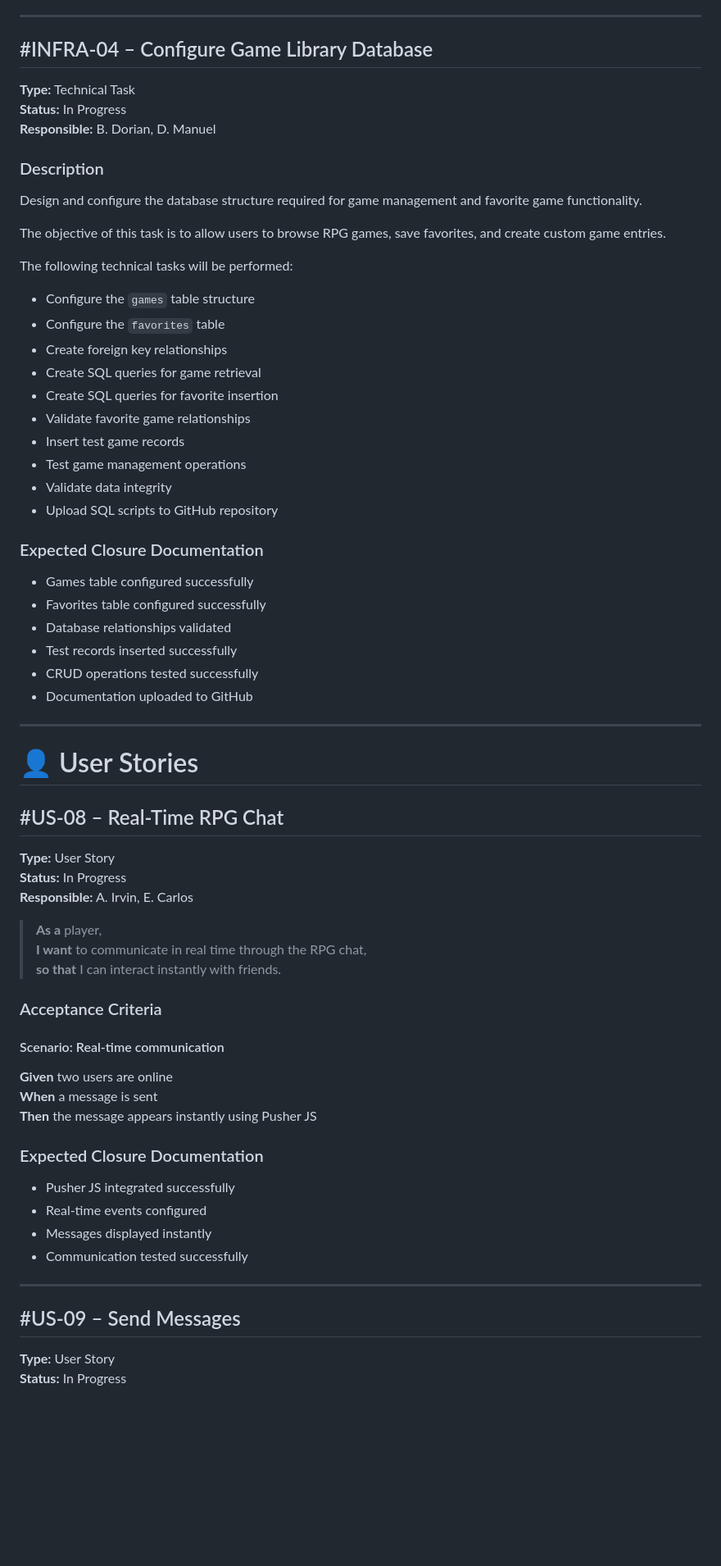
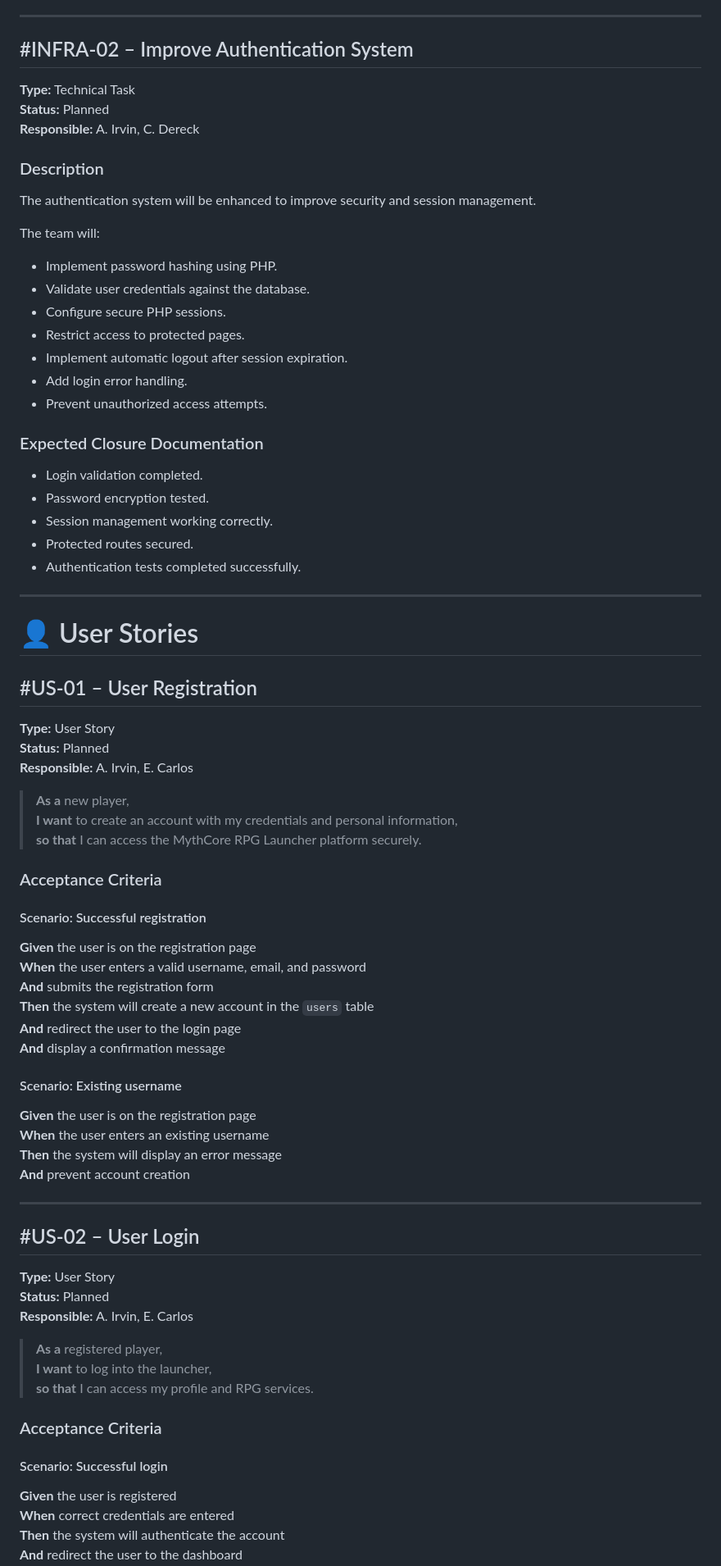
Before and after one commit to dedotes-san/Los-gargamelitos, a Markdown page: docs/sptint backlog 2.md, the part around one of its changes. Shown at 82% size. Drawn GitHub-style; blank space fills up the shorter version.

```diff
--- a/docs/sptint backlog 2.md
+++ b/docs/sptint backlog 2.md
@@ -70,71 +66,84 @@ The following technical tasks will be performed:
 
 ---
 
-## #INFRA-04 – Configure Game Library Database
+## #INFRA-02 – Improve Authentication System
 
 **Type:** Technical Task
-**Status:** In Progress
-**Responsible:** B. Dorian, D. Manuel
+**Status:** Planned
+**Responsible:** A. Irvin, C. Dereck
 
 ### Description
 
-Design and configure the database structure required for game management and favorite game functionality.
+The authentication system will be enhanced to improve security and session management.
 
-The objective of this task is to allow users to browse RPG games, save favorites, and create custom game entries.
+The team will:
 
-The following technical tasks will be performed:
-
-- Configure the `games` table structure
-- Configure the `favorites` table
-- Create foreign key relationships
-- Create SQL queries for game retrieval
-- Create SQL queries for favorite insertion
-- Validate favorite game relationships
-- Insert test game records
-- Test game management operations
-- Validate data integrity
-- Upload SQL scripts to GitHub repository
+- Implement password hashing using PHP.
+- Validate user credentials against the database.
+- Configure secure PHP sessions.
+- Restrict access to protected pages.
+- Implement automatic logout after session expiration.
+- Add login error handling.
+- Prevent unauthorized access attempts.
 
 ### Expected Closure Documentation
 
-- Games table configured successfully
-- Favorites table configured successfully
-- Database relationships validated
-- Test records inserted successfully
-- CRUD operations tested successfully
-- Documentation uploaded to GitHub
+- Login validation completed.
+- Password encryption tested.
+- Session management working correctly.
+- Protected routes secured.
+- Authentication tests completed successfully.
 
 ---
 
 # 👤 User Stories
 
-## #US-08 – Real-Time RPG Chat
+## #US-01 – User Registration
 
 **Type:** User Story
-**Status:** In Progress
+**Status:** Planned
 **Responsible:** A. Irvin, E. Carlos
 
-> **As a** player,
-> **I want** to communicate in real time through the RPG chat,
-> **so that** I can interact instantly with friends.
+> **As a** new player,
+> **I want** to create an account with my credentials and personal information,
+> **so that** I can access the MythCore RPG Launcher platform securely.
 
 ### Acceptance Criteria
 
-#### Scenario: Real-time communication
-**Given** two users are online
-**When** a message is sent
-**Then** the message appears instantly using Pusher JS
+#### Scenario: Successful registration
 
-### Expected Closure Documentation
+**Given** the user is on the registration page
+**When** the user enters a valid username, email, and password
+**And** submits the registration form
+**Then** the system will create a new account in the `users` table
+**And** redirect the user to the login page
+**And** display a confirmation message
 
-- Pusher JS integrated successfully
-- Real-time events configured
-- Messages displayed instantly
-- Communication tested successfully
+#### Scenario: Existing username
+
+**Given** the user is on the registration page
+**When** the user enters an existing username
+**Then** the system will display an error message
+**And** prevent account creation
 
 ---
 
-## #US-09 – Send Messages
+## #US-02 – User Login
 
 **Type:** User Story
-**Status:** In Progress
+**Status:** Planned
+**Responsible:** A. Irvin, E. Carlos
+
+> **As a** registered player,
+> **I want** to log into the launcher,
+> **so that** I can access my profile and RPG services.
+
+### Acceptance Criteria
+
+#### Scenario: Successful login
+
+**Given** the user is registered
+**When** correct credentials are entered
+**Then** the system will authenticate the account
+**And** redirect the user to the dashboard
+
```
Also changed, not shown: other parts of docs/sptint backlog 2.md (+138 -127 lines).
